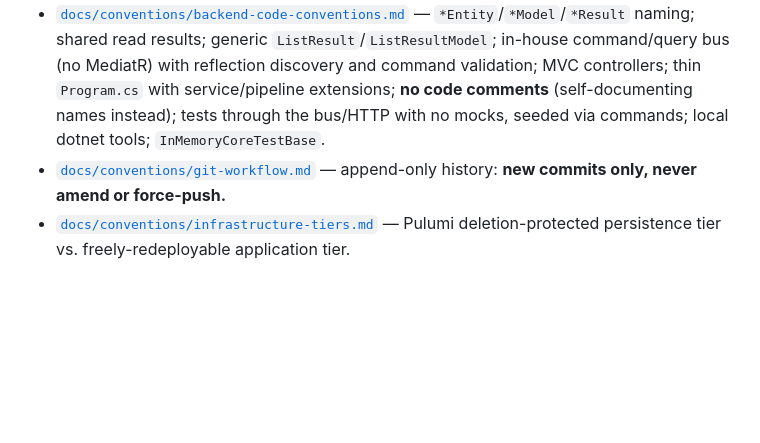
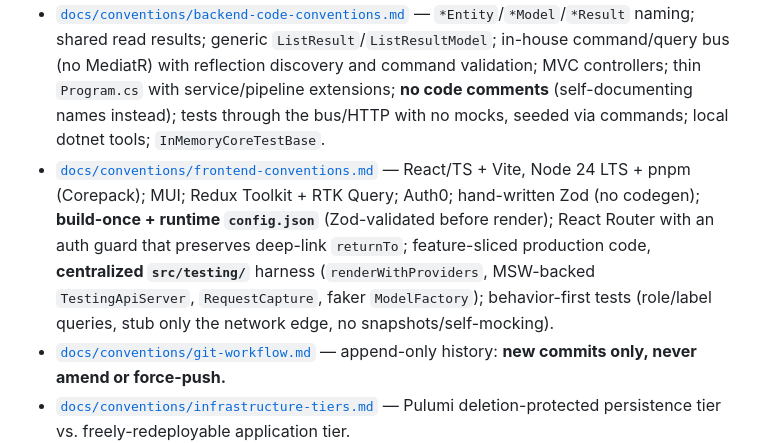
Before and after one commit to uplift-klinker/modern-fmis, a Markdown page: CLAUDE.md, the part around the change. Rendered like a GitHub page; blank space fills up the shorter version.

```diff
--- a/CLAUDE.md
+++ b/CLAUDE.md
@@ -23,6 +23,7 @@ Modular monolith, vertical slices. Backend dependency rule: `Api → Core, Model
 - [`docs/conventions/architecture.md`](docs/conventions/architecture.md) — architecture, stack (with reasoning), monorepo layout, auth, infra, roadmap.
 - [`docs/conventions/test-driven-development.md`](docs/conventions/test-driven-development.md) — TDD (above).
 - [`docs/conventions/backend-code-conventions.md`](docs/conventions/backend-code-conventions.md) — `*Entity`/`*Model`/`*Result` naming; shared read results; generic `ListResult`/`ListResultModel`; in-house command/query bus (no MediatR) with reflection discovery and command validation; MVC controllers; thin `Program.cs` with service/pipeline extensions; **no code comments** (self-documenting names instead); tests through the bus/HTTP with no mocks, seeded via commands; local dotnet tools; `InMemoryCoreTestBase`.
+- [`docs/conventions/frontend-conventions.md`](docs/conventions/frontend-conventions.md) — React/TS + Vite, Node 24 LTS + pnpm (Corepack); MUI; Redux Toolkit + RTK Query; Auth0; hand-written Zod (no codegen); **build-once + runtime `config.json`** (Zod-validated before render); React Router with an auth guard that preserves deep-link `returnTo`; feature-sliced production code, **centralized `src/testing/`** harness (`renderWithProviders`, MSW-backed `TestingApiServer`, `RequestCapture`, faker `ModelFactory`); behavior-first tests (role/label queries, stub only the network edge, no snapshots/self-mocking).
 - [`docs/conventions/git-workflow.md`](docs/conventions/git-workflow.md) — append-only history: **new commits only, never amend or force-push.**
 - [`docs/conventions/infrastructure-tiers.md`](docs/conventions/infrastructure-tiers.md) — Pulumi deletion-protected persistence tier vs. freely-redeployable application tier.
 
```
Also changed, not shown: docs/conventions/frontend-conventions.md (added, +71 -0 lines), 1 other file.
